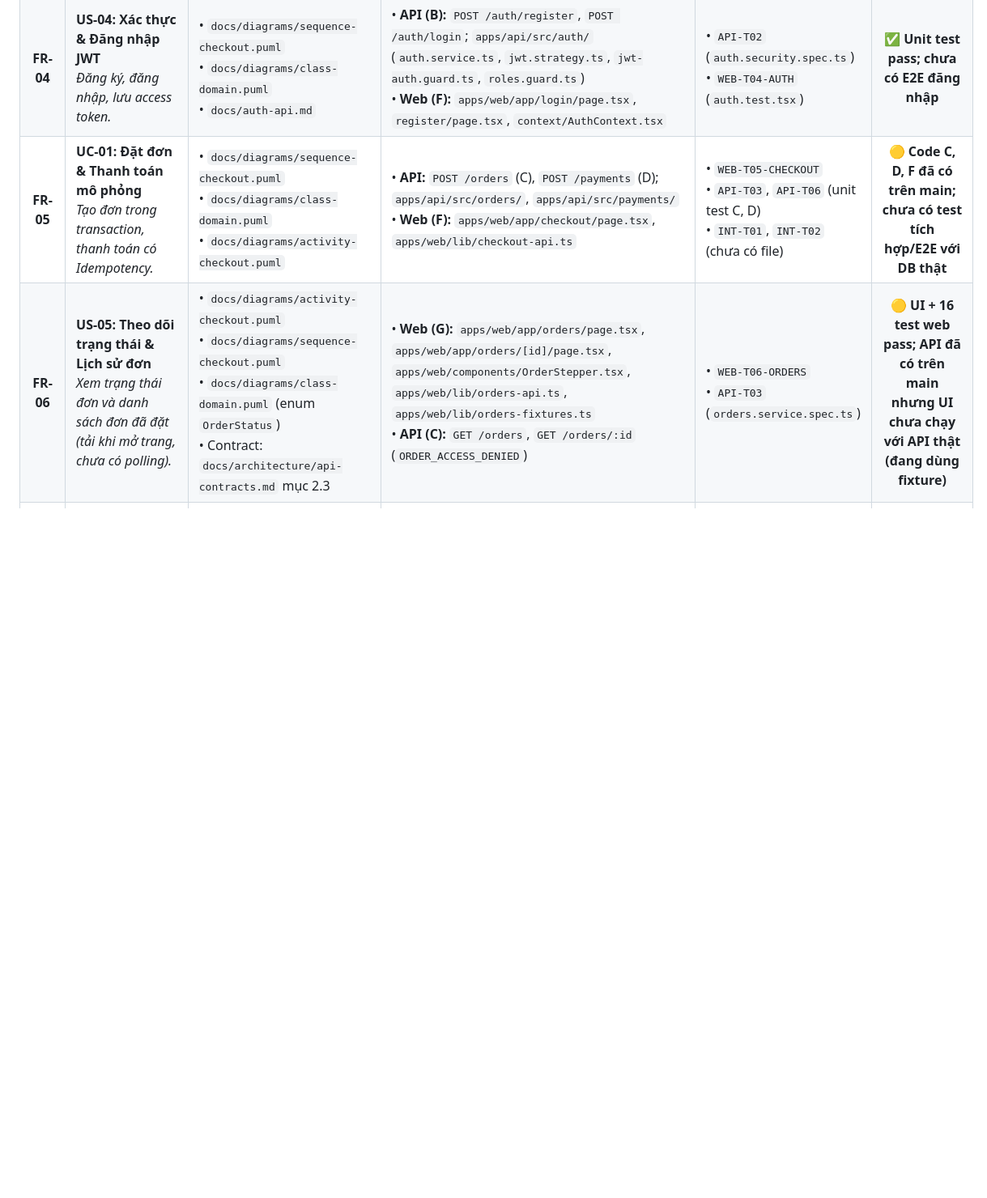
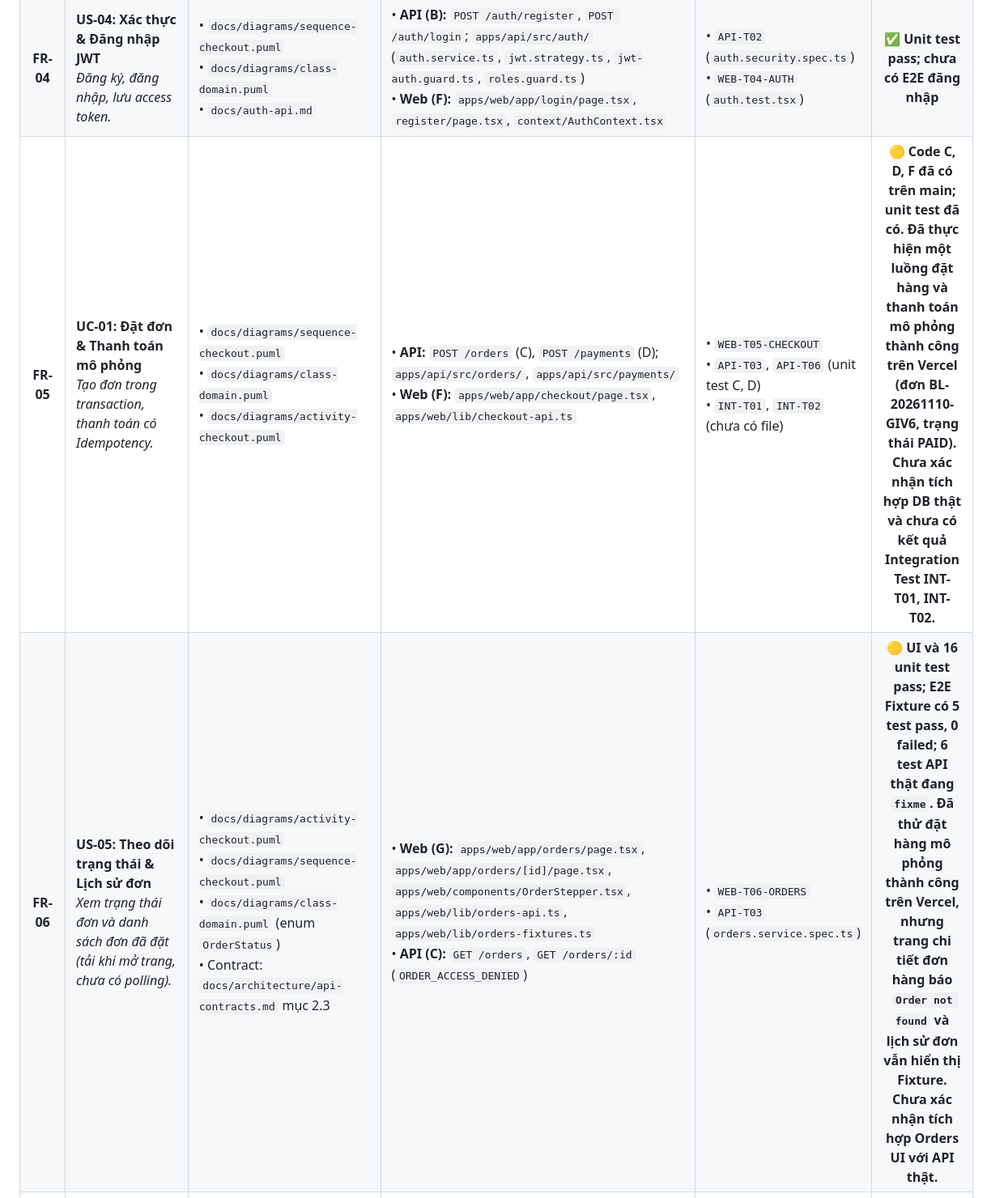
Before and after one commit to Gtvkun-ai/brewlite-a2, a Markdown page: docs/traceability-matrix.md, the part around one of its changes. Shown at 81% size. Drawn GitHub-style; blank space fills up the shorter version.

Commit message:
docs(qa): add performance evidence and update traceability matrix

```diff
--- a/docs/traceability-matrix.md
+++ b/docs/traceability-matrix.md
@@ -22,8 +22,8 @@ Ma trận truy vết liên kết hai chiều giữa **Yêu cầu chức năng (F
 | **FR-02** | **US-02: Tùy biến món & Size/Topping**<br>_Chọn size (REGULAR/LARGE) và topping (TRAN_CHAU, KEM_CHEESE, THACH_DAO)._ | • `docs/diagrams/activity-checkout.puml`<br>• `docs/diagrams/class-domain.puml`<br>• `docs/diagrams/use-case-checkout.puml` | • **Web:** `apps/web/app/products/[id]/page.tsx`, `apps/web/components/ProductOptionSelector.tsx` | • `WEB-T02` (`cart.test.tsx`) | ✅ **UI (E) + unit test; chưa có E2E** |
 | **FR-03** | **US-03: Quản lý giỏ hàng**<br>_Thêm, sửa số lượng, xóa, tổng tiền._ | • `docs/diagrams/activity-checkout.puml`<br>• `docs/diagrams/class-domain.puml`<br>• `docs/diagrams/use-case-checkout.puml` | • **Web:** `apps/web/context/CartContext.tsx`, `apps/web/app/cart/page.tsx`, `apps/web/components/CartDrawer.tsx` | • `WEB-T03` (`cart.test.tsx`) | ✅ **UI (E, F) + unit test; chưa có E2E** |
 | **FR-04** | **US-04: Xác thực & Đăng nhập JWT**<br>_Đăng ký, đăng nhập, lưu access token._ | • `docs/diagrams/sequence-checkout.puml`<br>• `docs/diagrams/class-domain.puml`<br>• `docs/auth-api.md` | • **API (B):** `POST /auth/register`, `POST /auth/login`; `apps/api/src/auth/` (`auth.service.ts`, `jwt.strategy.ts`, `jwt-auth.guard.ts`, `roles.guard.ts`)<br>• **Web (F):** `apps/web/app/login/page.tsx`, `register/page.tsx`, `context/AuthContext.tsx` | • `API-T02` (`auth.security.spec.ts`)<br>• `WEB-T04-AUTH` (`auth.test.tsx`) | ✅ **Unit test pass; chưa có E2E đăng nhập** |
-| **FR-05** | **UC-01: Đặt đơn & Thanh toán mô phỏng**<br>_Tạo đơn trong transaction, thanh toán có Idempotency._ | • `docs/diagrams/sequence-checkout.puml`<br>• `docs/diagrams/class-domain.puml`<br>• `docs/diagrams/activity-checkout.puml` | • **API:** `POST /orders` (C), `POST /payments` (D); `apps/api/src/orders/`, `apps/api/src/payments/`<br>• **Web (F):** `apps/web/app/checkout/page.tsx`, `apps/web/lib/checkout-api.ts` | • `WEB-T05-CHECKOUT`<br>• `API-T03`, `API-T06` (unit test C, D)<br>• `INT-T01`, `INT-T02` (chưa có file) | 🟡 **Code C, D, F đã có trên main; chưa có test tích hợp/E2E với DB thật** |
-| **FR-06** | **US-05: Theo dõi trạng thái & Lịch sử đơn**<br>_Xem trạng thái đơn và danh sách đơn đã đặt (tải khi mở trang, chưa có polling)._ | • `docs/diagrams/activity-checkout.puml`<br>• `docs/diagrams/sequence-checkout.puml`<br>• `docs/diagrams/class-domain.puml` (enum `OrderStatus`)<br>• Contract: `docs/architecture/api-contracts.md` mục 2.3 | • **Web (G):** `apps/web/app/orders/page.tsx`, `apps/web/app/orders/[id]/page.tsx`, `apps/web/components/OrderStepper.tsx`, `apps/web/lib/orders-api.ts`, `apps/web/lib/orders-fixtures.ts`<br>• **API (C):** `GET /orders`, `GET /orders/:id` (`ORDER_ACCESS_DENIED`) | • `WEB-T06-ORDERS`<br>• `API-T03` (`orders.service.spec.ts`) | 🟡 **UI + 16 test web pass; API đã có trên main nhưng UI chưa chạy với API thật (đang dùng fixture)** |
+| **FR-05** | **UC-01: Đặt đơn & Thanh toán mô phỏng**<br>_Tạo đơn trong transaction, thanh toán có Idempotency._ | • `docs/diagrams/sequence-checkout.puml`<br>• `docs/diagrams/class-domain.puml`<br>• `docs/diagrams/activity-checkout.puml` | • **API:** `POST /orders` (C), `POST /payments` (D); `apps/api/src/orders/`, `apps/api/src/payments/`<br>• **Web (F):** `apps/web/app/checkout/page.tsx`, `apps/web/lib/checkout-api.ts` | • `WEB-T05-CHECKOUT`<br>• `API-T03`, `API-T06` (unit test C, D)<br>• `INT-T01`, `INT-T02` (chưa có file) | 🟡 **Code C, D, F đã có trên main; unit test đã có. Đã thực hiện một luồng đặt hàng và thanh toán mô phỏng thành công trên Vercel (đơn BL-20261110-GIV6, trạng thái PAID). Chưa xác nhận tích hợp DB thật và chưa có kết quả Integration Test INT-T01, INT-T02.** |
+| **FR-06** | **US-05: Theo dõi trạng thái & Lịch sử đơn**<br>_Xem trạng thái đơn và danh sách đơn đã đặt (tải khi mở trang, chưa có polling)._ | • `docs/diagrams/activity-checkout.puml`<br>• `docs/diagrams/sequence-checkout.puml`<br>• `docs/diagrams/class-domain.puml` (enum `OrderStatus`)<br>• Contract: `docs/architecture/api-contracts.md` mục 2.3 | • **Web (G):** `apps/web/app/orders/page.tsx`, `apps/web/app/orders/[id]/page.tsx`, `apps/web/components/OrderStepper.tsx`, `apps/web/lib/orders-api.ts`, `apps/web/lib/orders-fixtures.ts`<br>• **API (C):** `GET /orders`, `GET /orders/:id` (`ORDER_ACCESS_DENIED`) | • `WEB-T06-ORDERS`<br>• `API-T03` (`orders.service.spec.ts`) | 🟡 **UI và 16 unit test pass; E2E Fixture có 5 test pass, 0 failed; 6 test API thật đang `fixme`. Đã thử đặt hàng mô phỏng thành công trên Vercel, nhưng trang chi tiết đơn hàng báo `Order not found` và lịch sử đơn vẫn hiển thị Fixture. Chưa xác nhận tích hợp Orders UI với API thật.** |
 | **FR-07** | **US-06: Cập nhật trạng thái đơn (Staff)**<br>_PAID -> PREPARING -> READY -> COMPLETED._ | • `docs/diagrams/class-domain.puml` (Role: BARISTA/MANAGER/ADMIN)<br>• `docs/diagrams/use-case-system.puml` | • **API:** `PATCH /orders/:id/status` theo contract; **trên main chỉ có `PATCH /orders/:id/cancel`** | • `API-T04` (chưa có file) | ⏳ **Chưa có route đổi trạng thái (C-20)** |
 | **FR-08** | **US-07: Áp dụng mã ưu đãi (Promotion)** | • `docs/diagrams/class-domain.puml` | • **API:** `POST /promotions/validate` _(không có trong api-contracts.md)_ | • `API-T05` (hoãn) | ⛔ **DEFERRED** (api-contracts.md mục 1.2) |
 
```
Also changed, not shown: other parts of docs/traceability-matrix.md (+2 -2 lines), docs/evidence/api-latency-2026-11-10/render-products-latency-result.png (added), docs/evidence/render-api-2026-11-10/render-products-api-response.png (added), 2 other files.
